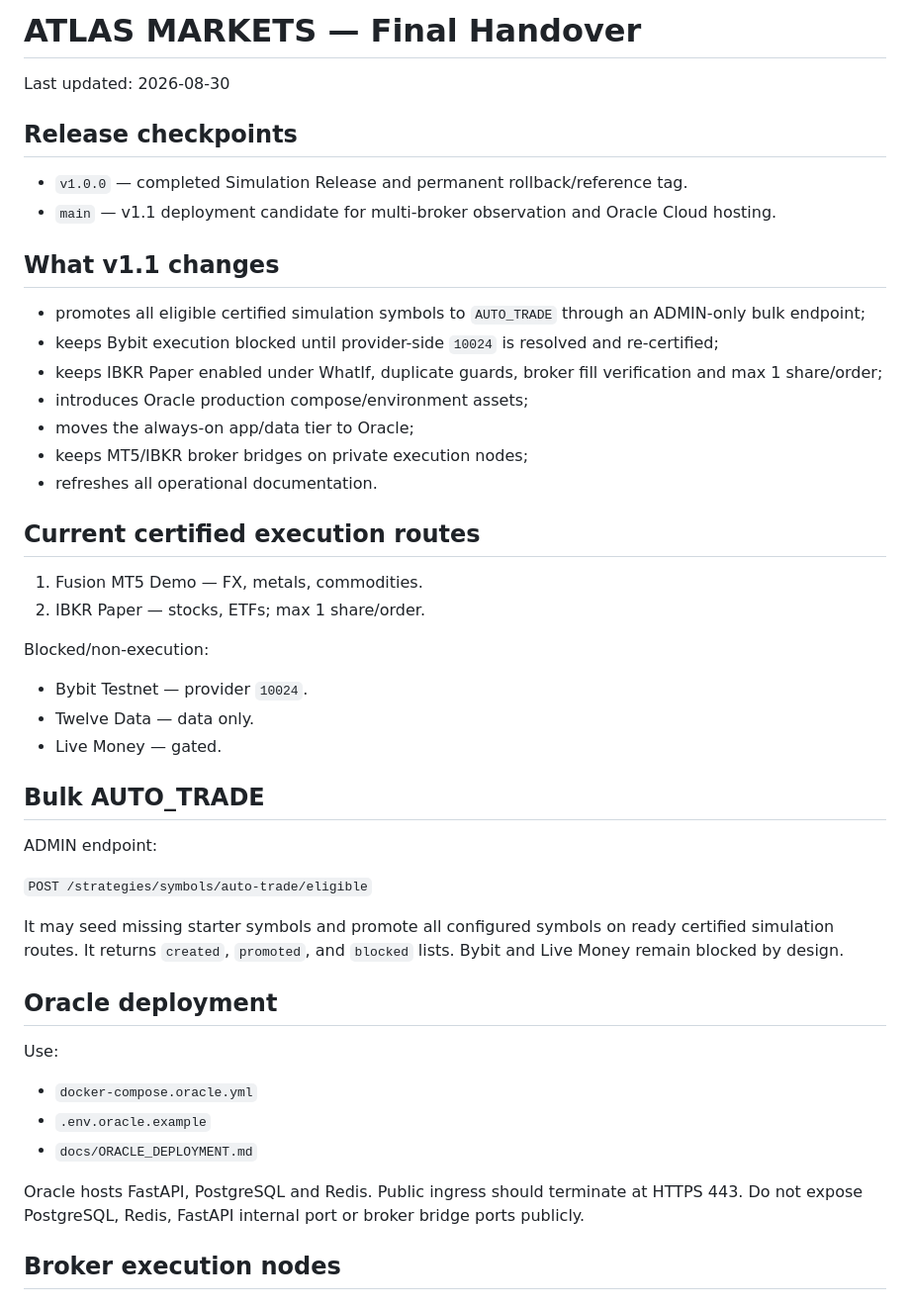
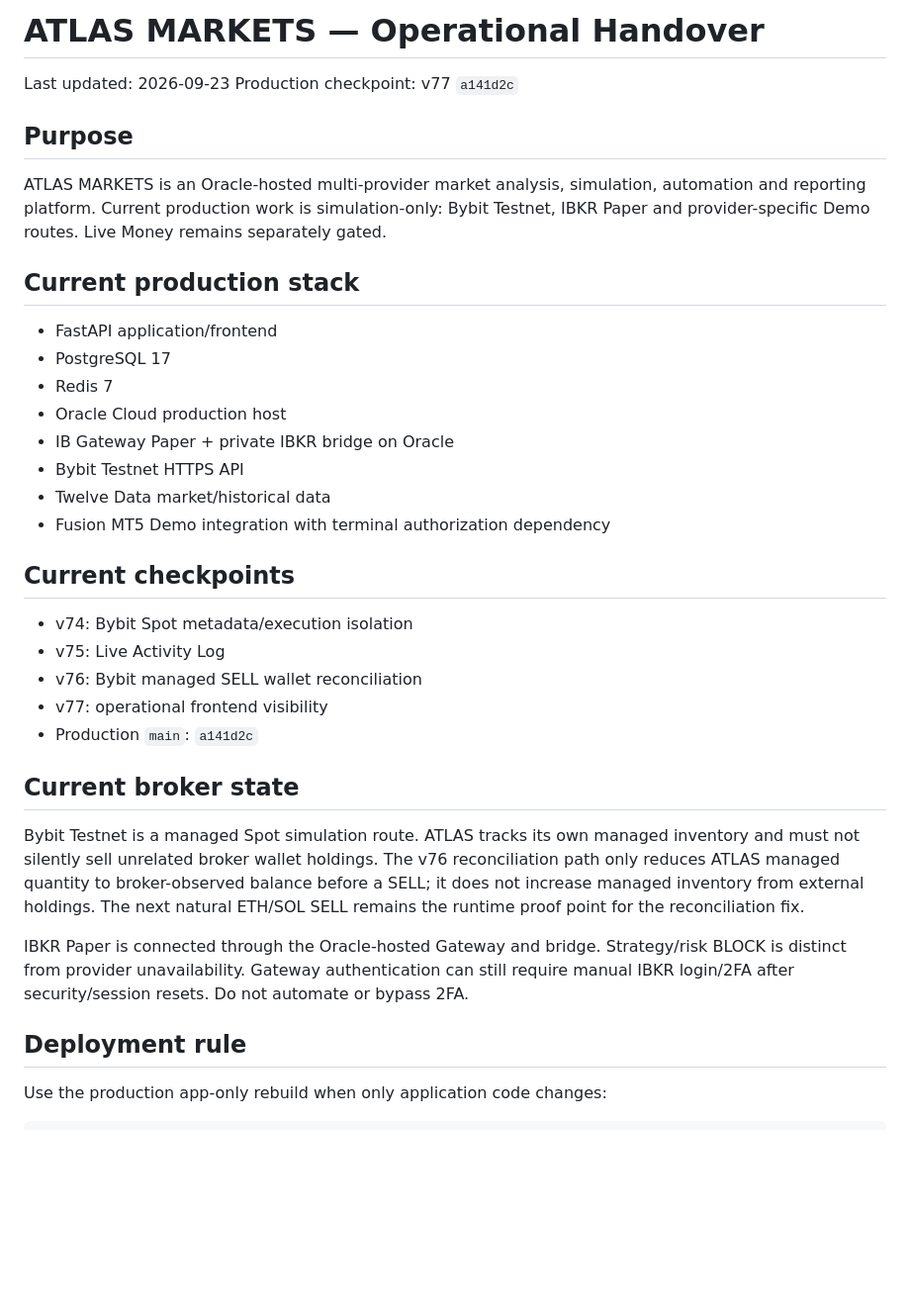
Before and after one commit to mohamdhassa/atlas-markets, a Markdown page: docs/FINAL_HANDOVER.md, the part around one of its changes. Shown at 99% size. GitHub-like rendering; blank space fills up the shorter version.

```diff
--- a/docs/FINAL_HANDOVER.md
+++ b/docs/FINAL_HANDOVER.md
@@ -1,50 +1,38 @@
-# ATLAS MARKETS — Final Handover
+# ATLAS MARKETS — Operational Handover
 
-Last updated: 2026-08-30
+Last updated: 2026-09-23
+Production checkpoint: v77 `a141d2c`
 
-## Release checkpoints
+## Purpose
 
-- `v1.0.0` — completed Simulation Release and permanent rollback/reference tag.
-- `main` — v1.1 deployment candidate for multi-broker observation and Oracle Cloud hosting.
+ATLAS MARKETS is an Oracle-hosted multi-provider market analysis, simulation, automation and reporting platform. Current production work is simulation-only: Bybit Testnet, IBKR Paper and provider-specific Demo routes. Live Money remains separately gated.
 
-## What v1.1 changes
+## Current production stack
 
-- promotes all eligible certified simulation symbols to `AUTO_TRADE` through an ADMIN-only bulk endpoint;
-- keeps Bybit execution blocked until provider-side `10024` is resolved and re-certified;
-- keeps IBKR Paper enabled under WhatIf, duplicate guards, broker fill verification and max 1 share/order;
-- introduces Oracle production compose/environment assets;
-- moves the always-on app/data tier to Oracle;
-- keeps MT5/IBKR broker bridges on private execution nodes;
-- refreshes all operational documentation.
+- FastAPI application/frontend
+- PostgreSQL 17
+- Redis 7
+- Oracle Cloud production host
+- IB Gateway Paper + private IBKR bridge on Oracle
+- Bybit Testnet HTTPS API
+- Twelve Data market/historical data
+- Fusion MT5 Demo integration with terminal authorization dependency
 
-## Current certified execution routes
+## Current checkpoints
 
-1. Fusion MT5 Demo — FX, metals, commodities.
-2. IBKR Paper — stocks, ETFs; max 1 share/order.
+- v74: Bybit Spot metadata/execution isolation
+- v75: Live Activity Log
+- v76: Bybit managed SELL wallet reconciliation
+- v77: operational frontend visibility
+- Production `main`: `a141d2c`
 
-Blocked/non-execution:
+## Current broker state
 
-- Bybit Testnet — provider `10024`.
-- Twelve Data — data only.
-- Live Money — gated.
+Bybit Testnet is a managed Spot simulation route. ATLAS tracks its own managed inventory and must not silently sell unrelated broker wallet holdings. The v76 reconciliation path only reduces ATLAS managed quantity to broker-observed balance before a SELL; it does not increase managed inventory from external holdings. The next natural ETH/SOL SELL remains the runtime proof point for the reconciliation fix.
 
-## Bulk AUTO_TRADE
+IBKR Paper is connected through the Oracle-hosted Gateway and bridge. Strategy/risk BLOCK is distinct from provider unavailability. Gateway authentication can still require manual IBKR login/2FA after security/session resets. Do not automate or bypass 2FA.
 
-ADMIN endpoint:
+## Deployment rule
 
-`POST /strategies/symbols/auto-trade/eligible`
+Use the production app-only rebuild when only application code changes:
 
-It may seed missing starter symbols and promote all configured symbols on ready certified simulation routes. It returns `created`, `promoted`, and `blocked` lists. Bybit and Live Money remain blocked by design.
-
-## Oracle deployment
-
-Use:
-
-- `docker-compose.oracle.yml`
-- `.env.oracle.example`
-- `docs/ORACLE_DEPLOYMENT.md`
-
-Oracle hosts FastAPI, PostgreSQL and Redis. Public ingress should terminate at HTTPS 443. Do not expose PostgreSQL, Redis, FastAPI internal port or broker bridge ports publicly.
-
-## Broker execution nodes
-
```
Also changed, not shown: other parts of docs/FINAL_HANDOVER.md (+43 -43 lines).
